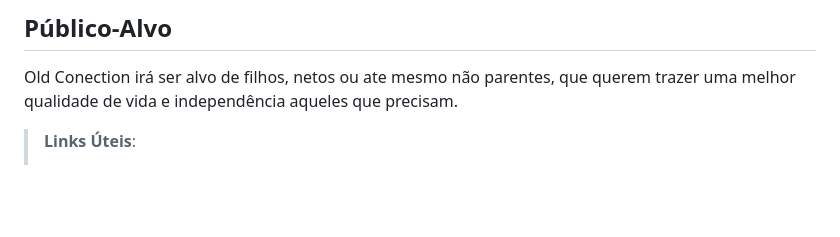
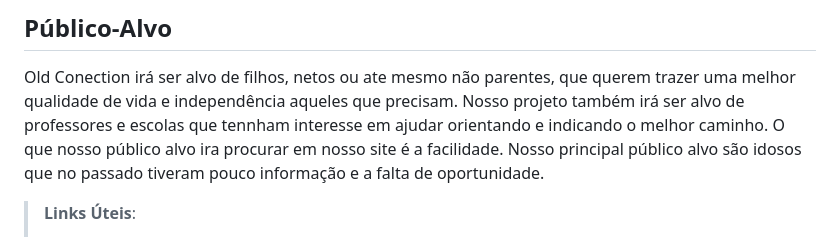
Before and after one commit to ICEI-PUC-Minas-PBR-SI/pbr-si-ads-2023-2-p1-tiaw-g12-oldconnection, a Markdown page: docs/context.md, the part around the change. GitHub-like rendering; blank space fills up the shorter version.

```diff
--- a/docs/context.md
+++ b/docs/context.md
@@ -42,6 +42,8 @@ Existem correntes de pensamento que dizem que o combate ao analfabetismo deve ir
 ## Público-Alvo
 
 Old Conection irá ser alvo de filhos, netos ou ate mesmo não parentes, que querem trazer uma melhor qualidade de vida e independência aqueles que precisam.
+Nosso projeto também irá ser alvo de professores e escolas que tennham interesse em ajudar orientando e indicando o melhor caminho.
+O que nosso público alvo ira procurar em nosso site é a facilidade. Nosso principal público alvo são idosos que no passado tiveram pouco informação e a falta de oportunidade.
 
 > **Links Úteis**:
 > - [Público-alvo](https://blog.hotmart.com/pt-br/publico-alvo/)
```
